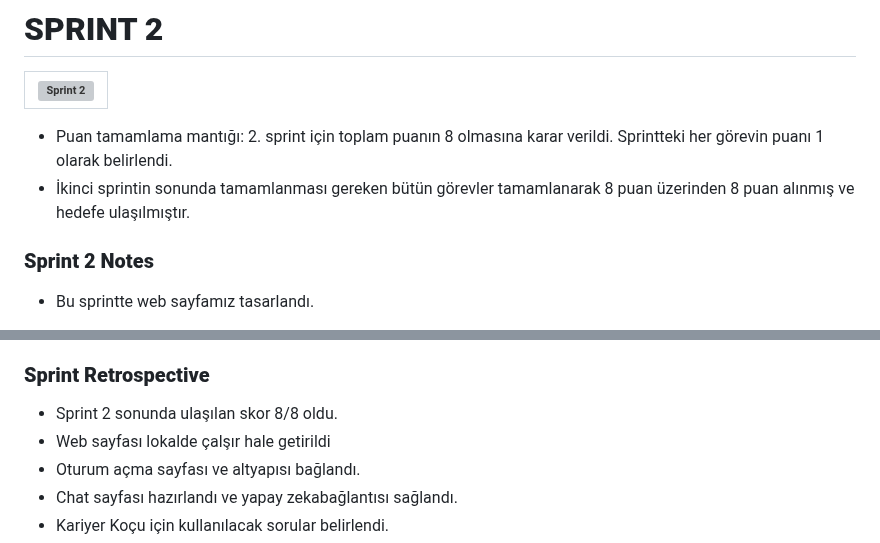
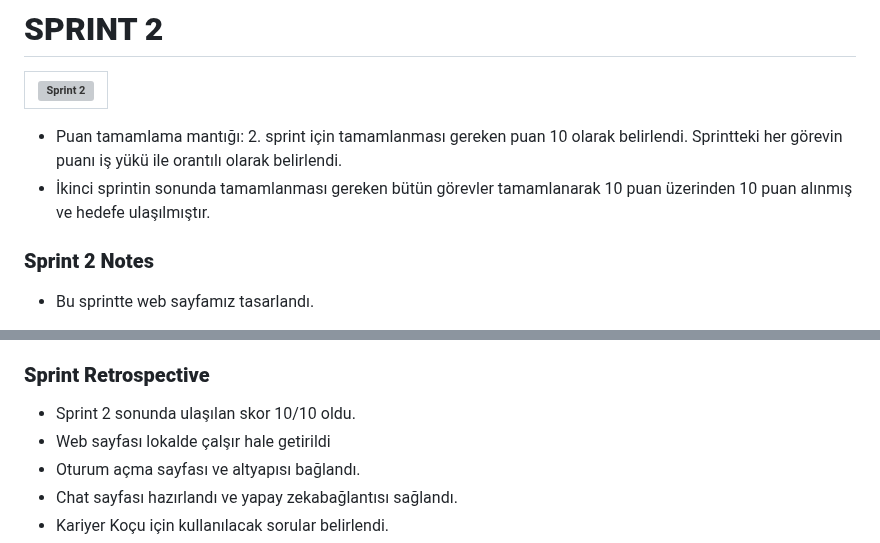
Before and after one commit to mustafagungormd/Bootcamp_AI-152, a Markdown page: README.md, 2 parts joined by grey strips. GitHub-like rendering; grey boxes are pictures that could not be loaded.

```diff
--- a/README.md
+++ b/README.md
@@ -124,8 +124,8 @@ Eğitim ve kariyer yolculuğunda bireylere kişiselleştirilmiş rehberlik sunma
    | ![Sprint 2](images/image-11.png) |
    |:---------------------------------:|
 
-- Puan tamamlama mantığı: 2. sprint için toplam puanın 8 olmasına karar verildi. Sprintteki her görevin puanı 1 olarak belirlendi.
-- İkinci sprintin sonunda tamamlanması gereken bütün görevler tamamlanarak 8 puan üzerinden 8 puan alınmış ve hedefe ulaşılmıştır.
+- Puan tamamlama mantığı: 2. sprint için tamamlanması gereken puan 10 olarak belirlendi. Sprintteki her görevin puanı iş yükü ile orantılı olarak belirlendi.
+- İkinci sprintin sonunda tamamlanması gereken bütün görevler tamamlanarak 10 puan üzerinden 10 puan alınmış ve hedefe ulaşılmıştır.
 
 ### **Sprint 2 Notes**
 - Bu sprintte web sayfamız tasarlandı.
@@ -220,7 +220,7 @@ Eğitim ve kariyer yolculuğunda bireylere kişiselleştirilmiş rehberlik sunma
 
 
  ### **Sprint Retrospective**
-- Sprint 2 sonunda ulaşılan skor 8/8 oldu.
+- Sprint 2 sonunda ulaşılan skor 10/10 oldu.
 - Web sayfası lokalde çalşır hale getirildi
 - Oturum açma sayfası ve altyapısı bağlandı.
 - Chat sayfası hazırlandı ve yapay zekabağlantısı sağlandı.
```
